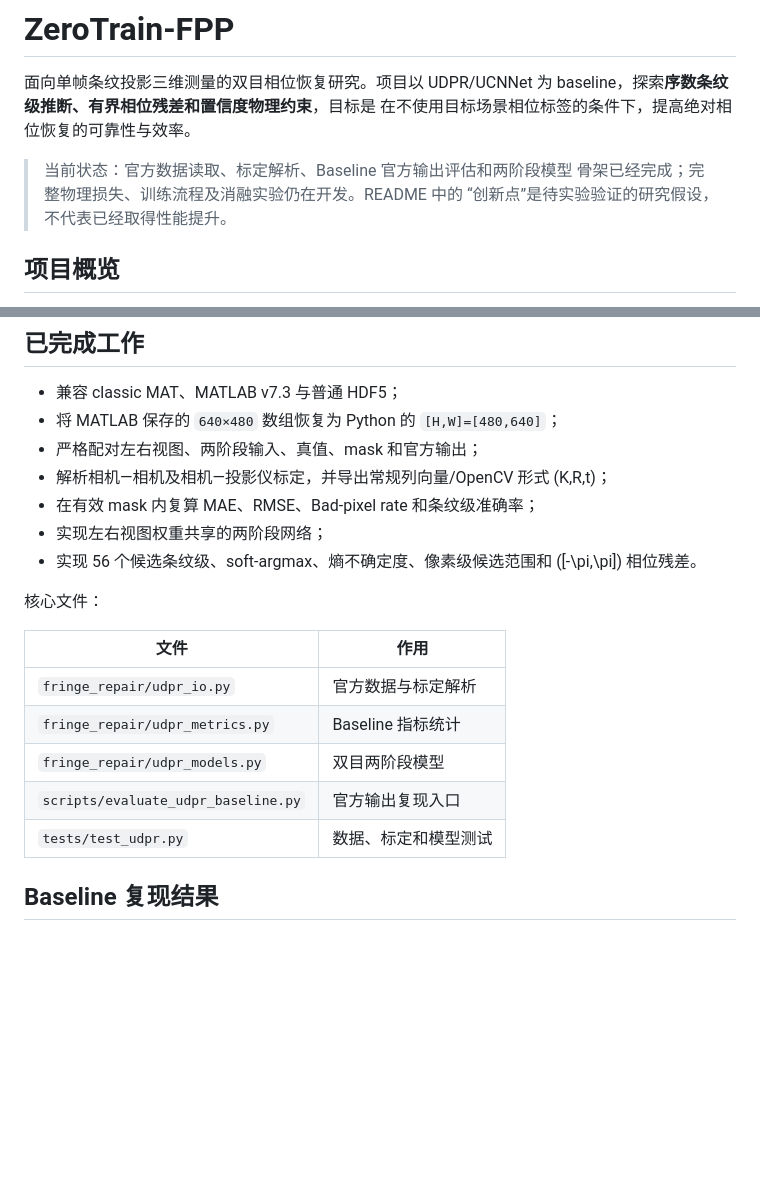
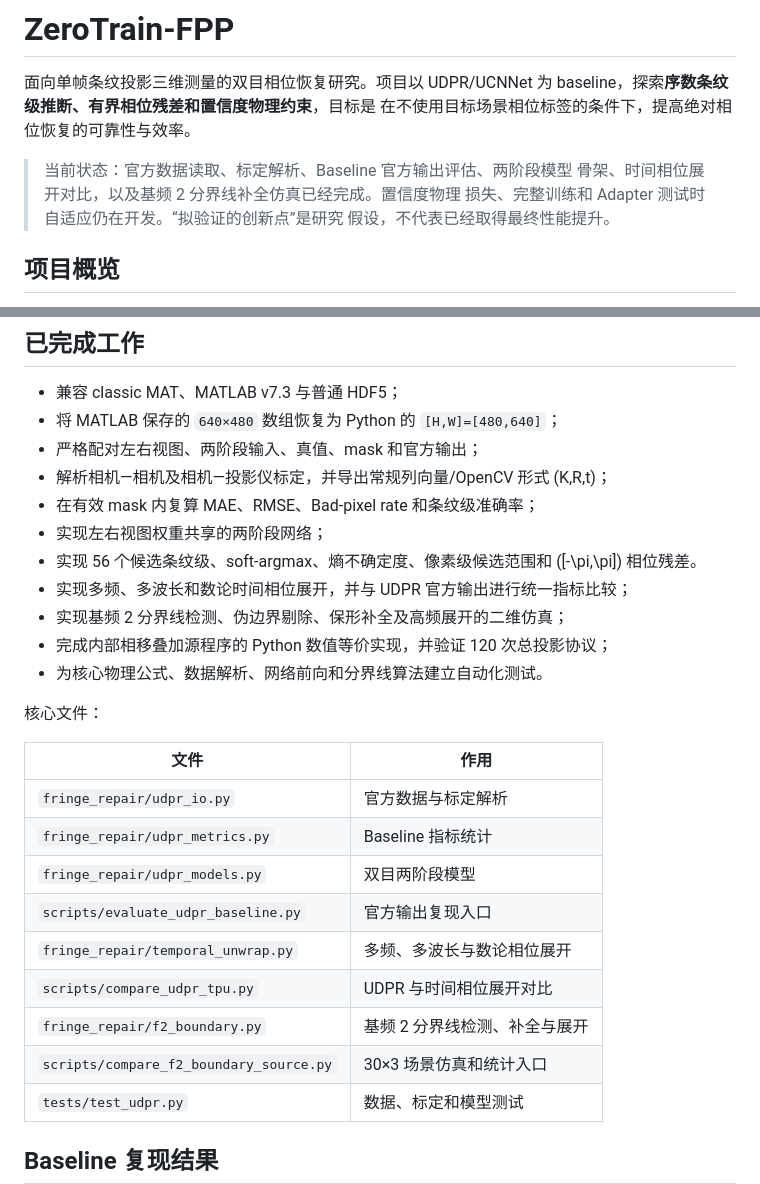
Before and after one commit to YeLuo-123/ZeroTrain-FPP, a Markdown page: README.md, 2 parts joined by grey strips. GitHub-like rendering; blank space fills up the shorter version.

```diff
--- a/README.md
+++ b/README.md
@@ -4,9 +4,10 @@
 baseline，探索**序数条纹级推断、有界相位残差和置信度物理约束**，目标是
 在不使用目标场景相位标签的条件下，提高绝对相位恢复的可靠性与效率。
 
-> 当前状态：官方数据读取、标定解析、Baseline 官方输出评估和两阶段模型
-> 骨架已经完成；完整物理损失、训练流程及消融实验仍在开发。README 中的
-> “创新点”是待实验验证的研究假设，不代表已经取得性能提升。
+> 当前状态：官方数据读取、标定解析、Baseline 官方输出评估、两阶段模型
+> 骨架、时间相位展开对比，以及基频 2 分界线补全仿真已经完成。置信度物理
+> 损失、完整训练和 Adapter 测试时自适应仍在开发。“拟验证的创新点”是研究
+> 假设，不代表已经取得最终性能提升。
 
 ## 项目概览
 
@@ -184,6 +185,10 @@ Dataset/
 - 实现左右视图权重共享的两阶段网络；
 - 实现 56 个候选条纹级、soft-argmax、熵不确定度、像素级候选范围和
   \([-\pi,\pi]\) 相位残差。
+- 实现多频、多波长和数论时间相位展开，并与 UDPR 官方输出进行统一指标比较；
+- 实现基频 2 分界线检测、伪边界剔除、保形补全及高频展开的二维仿真；
+- 完成内部相移叠加源程序的 Python 数值等价实现，并验证 120 次总投影协议；
+- 为核心物理公式、数据解析、网络前向和分界线算法建立自动化测试。
 
 核心文件：
 
@@ -193,6 +198,10 @@ Dataset/
 | `fringe_repair/udpr_metrics.py` | Baseline 指标统计 |
 | `fringe_repair/udpr_models.py` | 双目两阶段模型 |
 | `scripts/evaluate_udpr_baseline.py` | 官方输出复现入口 |
+| `fringe_repair/temporal_unwrap.py` | 多频、多波长与数论相位展开 |
+| `scripts/compare_udpr_tpu.py` | UDPR 与时间相位展开对比 |
+| `fringe_repair/f2_boundary.py` | 基频 2 分界线检测、补全与展开 |
+| `scripts/compare_f2_boundary_source.py` | 30×3 场景仿真和统计入口 |
 | `tests/test_udpr.py` | 数据、标定和模型测试 |
 
 ## Baseline 复现结果
```
Also changed, not shown: other parts of README.md (+61 -0 lines).
